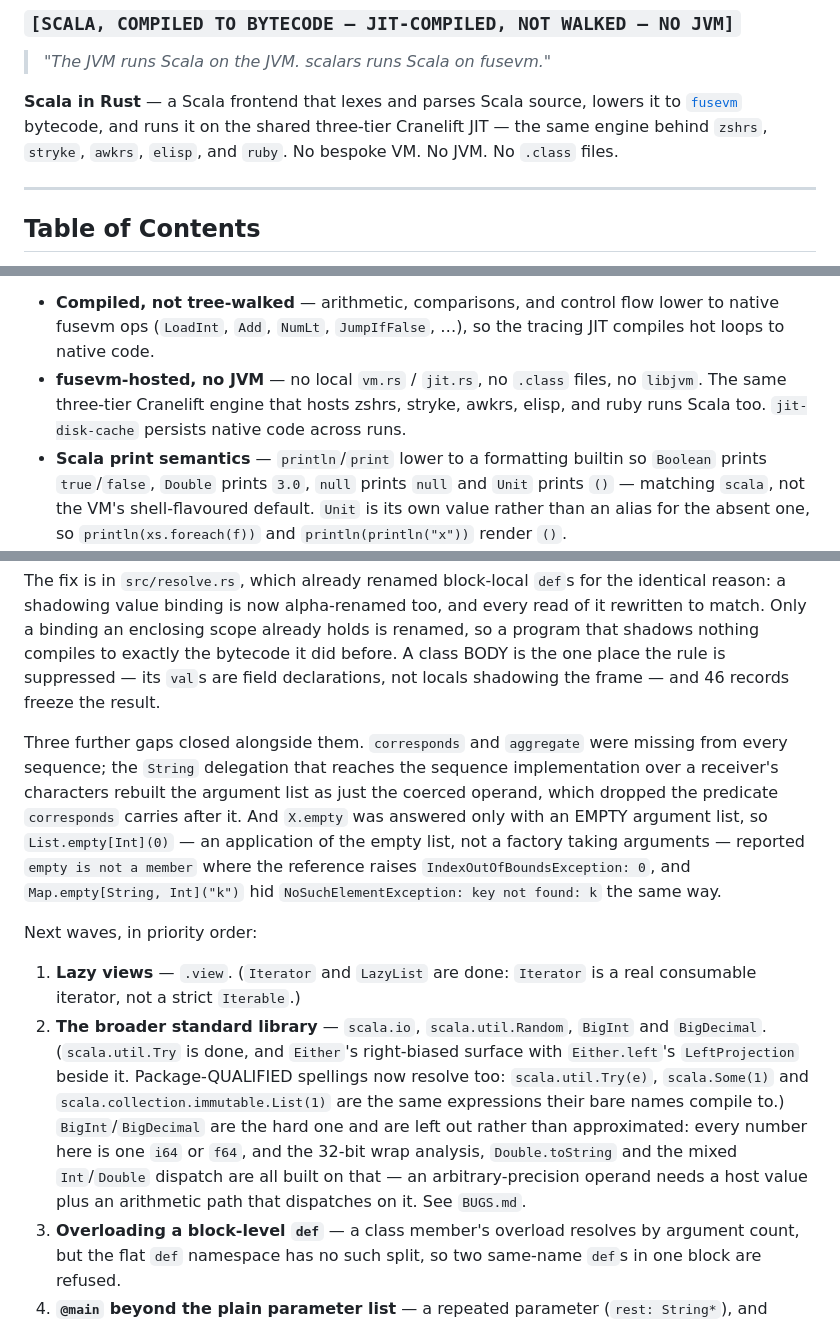
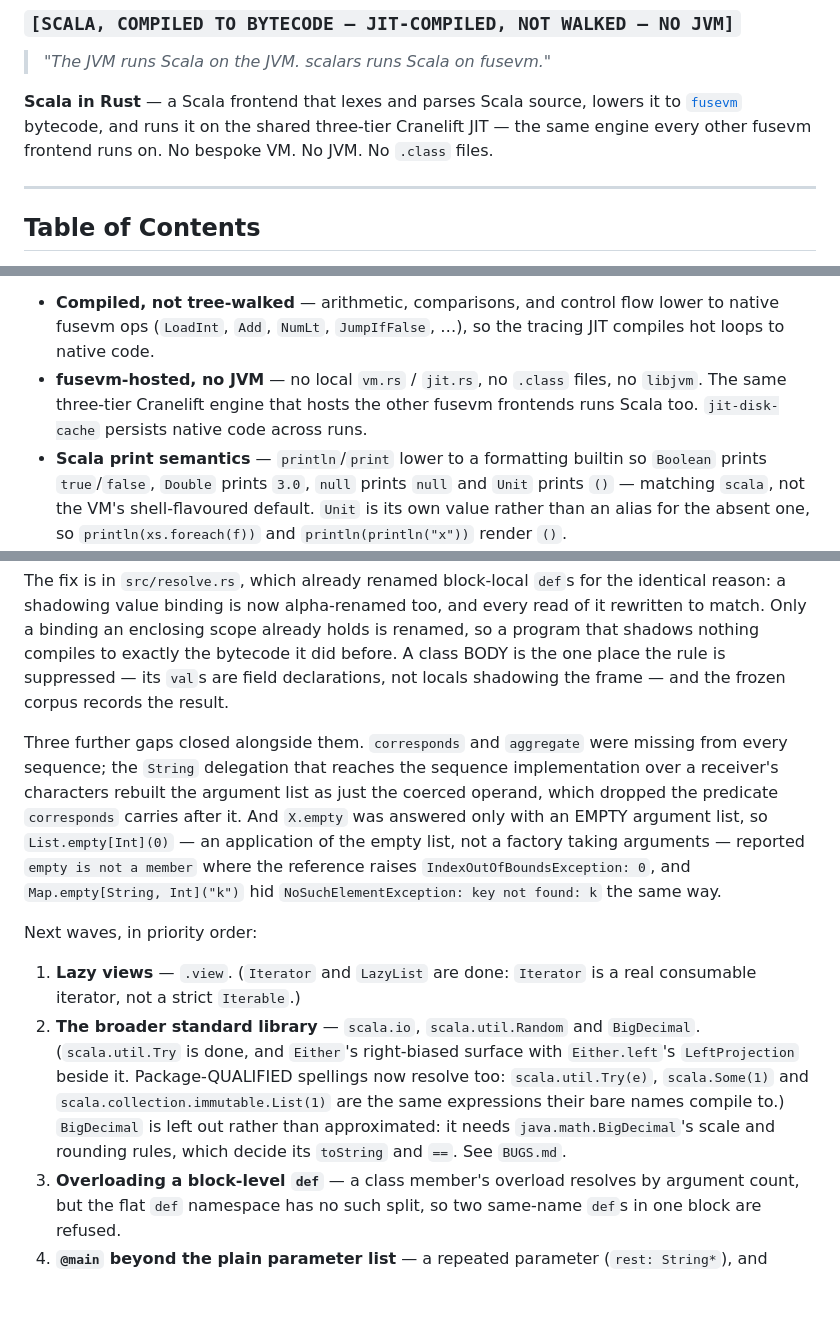
Before and after one commit to MenkeTechnologies/scalars, a Markdown page: README.md, 3 parts joined by grey strips. GitHub-like rendering; blank space fills up the shorter version.

Commit message:
README: drop enumerated fusevm frontends, add --lsp/--dap flags, fix fusevm features and BigInt roadmap entry

```diff
--- a/README.md
+++ b/README.md
@@ -18,8 +18,8 @@
 
 **Scala in Rust** — a Scala frontend that lexes and parses Scala source, lowers
 it to [`fusevm`](https://github.com/MenkeTechnologies/fusevm) bytecode, and runs
-it on the shared three-tier Cranelift JIT — the same engine behind `zshrs`,
-`stryke`, `awkrs`, `elisp`, and `ruby`. No bespoke VM. No JVM. No `.class`
+it on the shared three-tier Cranelift JIT — the same engine every other fusevm
+frontend runs on. No bespoke VM. No JVM. No `.class`
 files.
 
 ---
@@ -50,8 +50,8 @@ JIT of its own; it is a pure frontend over the shared engine. Highlights:
   lower to native fusevm ops (`LoadInt`, `Add`, `NumLt`, `JumpIfFalse`, …), so
   the tracing JIT compiles hot loops to native code.
 - **fusevm-hosted, no JVM** — no local `vm.rs` / `jit.rs`, no `.class` files, no
-  `libjvm`. The same three-tier Cranelift engine that hosts zshrs, stryke,
-  awkrs, elisp, and ruby runs Scala too. `jit-disk-cache` persists native code
+  `libjvm`. The same three-tier Cranelift engine that hosts the other fusevm
+  frontends runs Scala too. `jit-disk-cache` persists native code
   across runs.
 - **Scala print semantics** — `println`/`print` lower to a formatting builtin so
   `Boolean` prints `true`/`false`, `Double` prints `3.0`, `null` prints `null`
@@ -1018,7 +1020,7 @@ identical reason: a shadowing value binding is now alpha-renamed too, and every
 read of it rewritten to match. Only a binding an enclosing scope already holds is
 renamed, so a program that shadows nothing compiles to exactly the bytecode it
 did before. A class BODY is the one place the rule is suppressed — its `val`s are
-field declarations, not locals shadowing the frame — and 46 records freeze the
+field declarations, not locals shadowing the frame — and the frozen corpus records the
 result.
 
 Three further gaps closed alongside them. `corresponds` and `aggregate` were
@@ -1035,16 +1037,14 @@ Next waves, in priority order:
 
 1. **Lazy views** — `.view`. (`Iterator` and `LazyList` are done: `Iterator` is a
    real consumable iterator, not a strict `Iterable`.)
-2. **The broader standard library** — `scala.io`, `scala.util.Random`, `BigInt`
-   and `BigDecimal`. (`scala.util.Try` is done, and `Either`'s right-biased
+2. **The broader standard library** — `scala.io`, `scala.util.Random` and
+   `BigDecimal`. (`scala.util.Try` is done, and `Either`'s right-biased
    surface with `Either.left`'s `LeftProjection` beside it. Package-QUALIFIED
    spellings now resolve too: `scala.util.Try(e)`, `scala.Some(1)` and
    `scala.collection.immutable.List(1)` are the same expressions their bare
-   names compile to.) `BigInt`/`BigDecimal` are the hard one and are left out
-   rather than approximated: every number here is one `i64` or `f64`, and the
-   32-bit wrap analysis, `Double.toString` and the mixed `Int`/`Double`
-   dispatch are all built on that — an arbitrary-precision operand needs a host
-   value plus an arithmetic path that dispatches on it. See `BUGS.md`.
+   names compile to.) `BigDecimal` is left out rather than approximated: it needs
+   `java.math.BigDecimal`'s scale and rounding rules, which decide its
+   `toString` and `==`. See `BUGS.md`.
 3. **Overloading a block-level `def`** — a class member's overload resolves by
    argument count, but the flat `def` namespace has no such split, so two
    same-name `def`s in one block are refused.
```
Also changed, not shown: other parts of README.md (+4 -2 lines).
